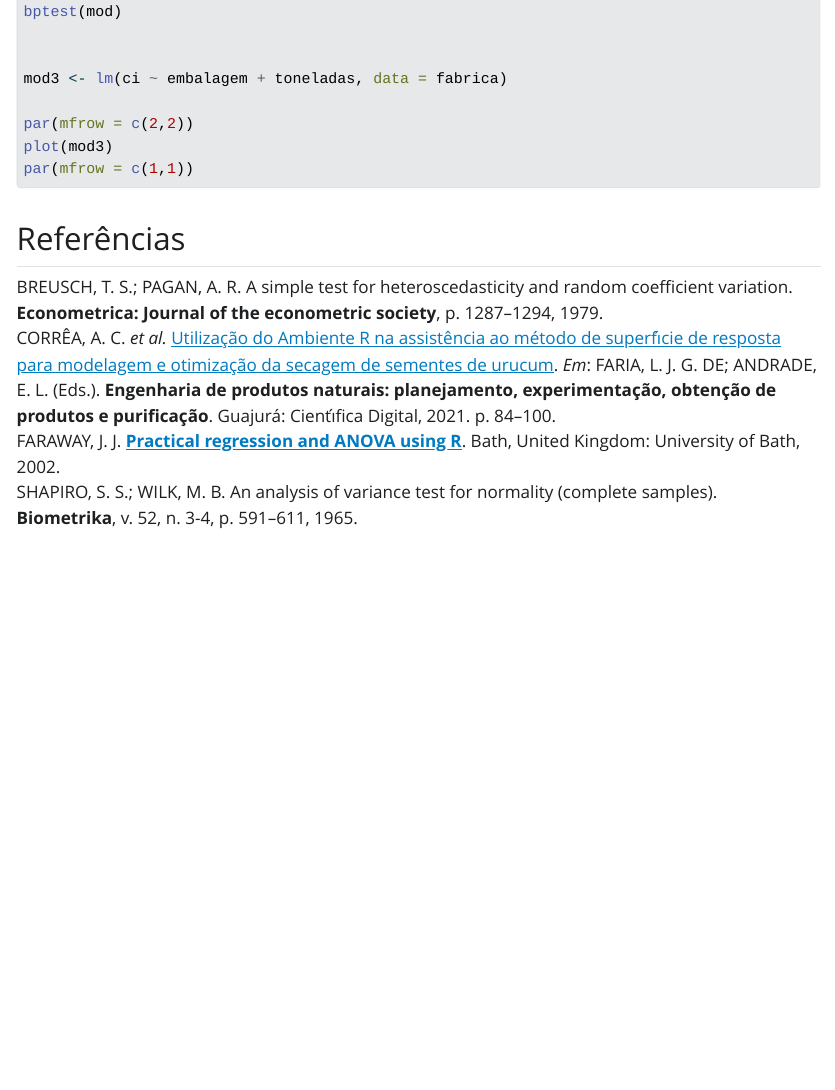
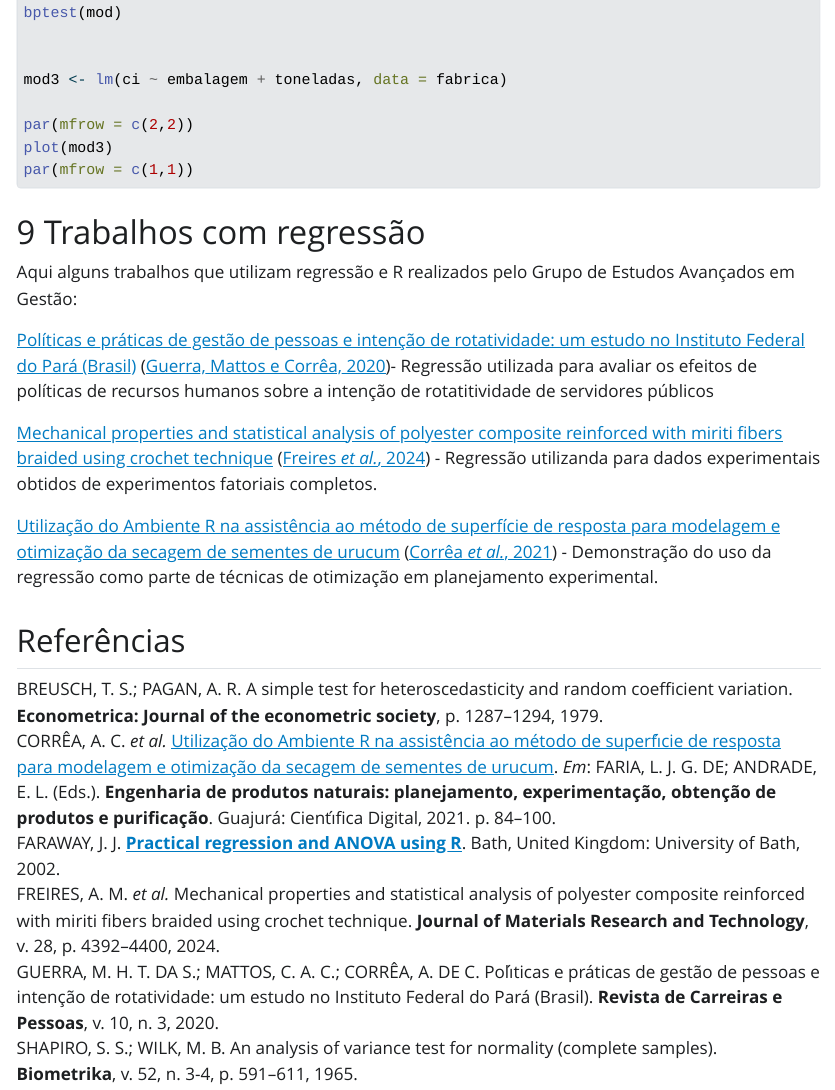
Before and after one commit to alessand22/regressao-connepi2024, a Quarto document (index.qmd): the page in a window 1100 px wide, from 2660 px down before the commit and from 2700 px down after it, so that both start at the same text. The pictures show the output file index.html that the author committed with the source, opened offline; Quarto's library style sheets are replaced by a plain one without menus.

Commit message:
Trabalhos com regressão

````diff
--- a/index.qmd
+++ b/index.qmd
@@ -604,3 +604,17 @@ par(mfrow = c(2,2))
 plot(mod3)
 par(mfrow = c(1,1))
 ```
+
+# Trabalhos com regressão
+
+Aqui alguns trabalhos que utilizam regressão e R realizados pelo Grupo de Estudos Avançados em Gestão:
+
+[Políticas e práticas de gestão de pessoas e intenção de rotatividade: um estudo no Instituto Federal do Pará (Brasil)](https://www.researchgate.net/publication/347269763_Politicas_e_praticas_de_gestao_de_pessoas_e_intencao_de_rotatividade_um_estudo_no_Instituto_Federal_do_Para_Brasil){.external target="_blank"} [@guerra2020politicas]- Regressão utilizada para avaliar os efeitos de políticas de recursos humanos sobre a intenção de rotatitividade de servidores públicos
+
+
+[Mechanical properties and statistical analysis of polyester composite reinforced with miriti fibers braided using crochet technique](https://www.researchgate.net/publication/376692019_Mechanical_properties_and_statistical_analysis_of_polyester_composite_reinforced_with_miriti_fibers_braided_using_crochet_technique){.external target="_blank"} [@freires2024mechanical] - Regressão utilizanda para dados experimentais obtidos de experimentos fatoriais completos.
+
+[Utilização do Ambiente R na assistência ao método de superfície de resposta para modelagem e otimização da secagem de sementes de urucum](https://www.researchgate.net/publication/356666135_Utilizacao_do_Ambiente_R_na_assistencia_ao_metodo_de_superficie_de_resposta_para_modelagem_e_otimizacao_da_secagem_de_sementes_de_urucum){.external target="_blank"} [@correa2021superficie] - Demonstração do uso da regressão como parte de técnicas de otimização em planejamento experimental.
+
+
+# Referências {.unnumbered}
--- a/referencias.bib
+++ b/referencias.bib
@@ -286,3 +286,22 @@ abstract = "There are some methods for solving Multiple Criteria Decision-Making
   doi = {10.37885/211006441},
   url = {http://dx.doi.org/10.37885/211006441}
 }
+
+@article{guerra2020politicas,
+  title={Pol{\'\i}ticas e pr{\'a}ticas de gest{\~a}o de pessoas e inten{\c{c}}{\~a}o de rotatividade: um estudo no Instituto Federal do Par{\'a} (Brasil)},
+  author={Guerra, Maria Helena Tavares da Silva and Mattos, Carlos Andr{\'e} Corr{\^e}a and Corr{\^e}a, Alessandro de Castro},
+  journal={Revista de Carreiras e Pessoas},
+  volume={10},
+  number={3},
+  year={2020}
+}
+
+@article{freires2024mechanical,
+  title={Mechanical properties and statistical analysis of polyester composite reinforced with miriti fibers braided using crochet technique},
+  author={Freires, Altairley M and Corr{\^e}a, Alessandro de Castro and Ribeiro, Mauricio M and Cardoso, Silmara M and Rodrigues, Jean da S and Silva, Douglas S and Junio, Ra{\'\i} Felipe P and Monteiro, Sergio N},
+  journal={Journal of Materials Research and Technology},
+  volume={28},
+  pages={4392--4400},
+  year={2024},
+  publisher={Elsevier}
+}
````
Also changed, not shown: index.html.
